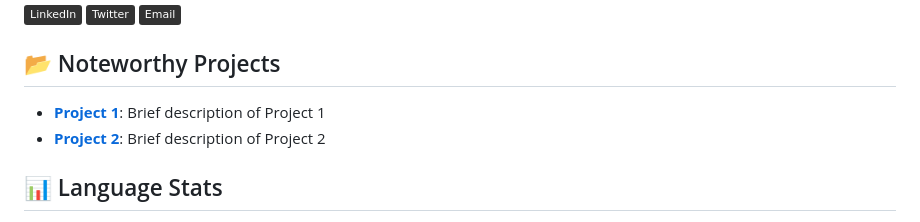
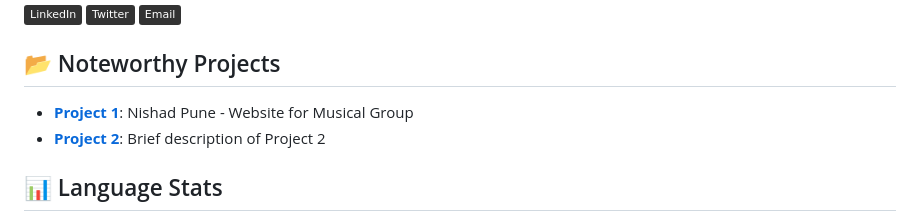
Before and after one commit to mankarshubham81/mankarshubham81, a Markdown page: README.md, the part around the change. Drawn GitHub-style; badges without logos.

```diff
--- a/README.md
+++ b/README.md
@@ -57,7 +57,7 @@ I'm a passionate Software Developer with expertise in creating robust and scalab
 
 ## 📂 Noteworthy Projects
 
-- [**Project 1**](https://github.com/mankarshubham81/project1): Brief description of Project 1
+- [**Project 1**](https://github.com/AtharvaCM/nishad-pune-v2): Nishad Pune - Website for Musical Group
 - [**Project 2**](https://github.com/mankarshubham81/project2): Brief description of Project 2
 
 ## 📊 Language Stats
```
